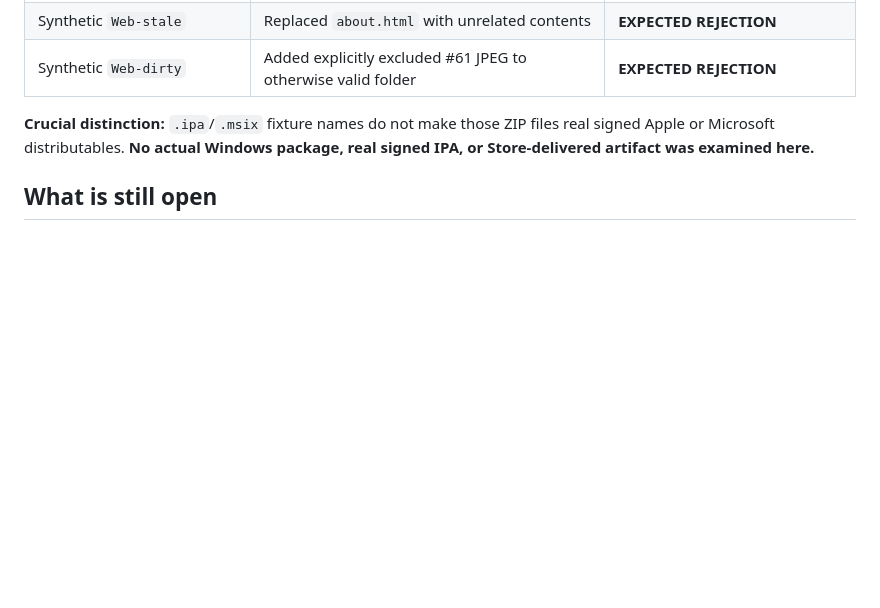
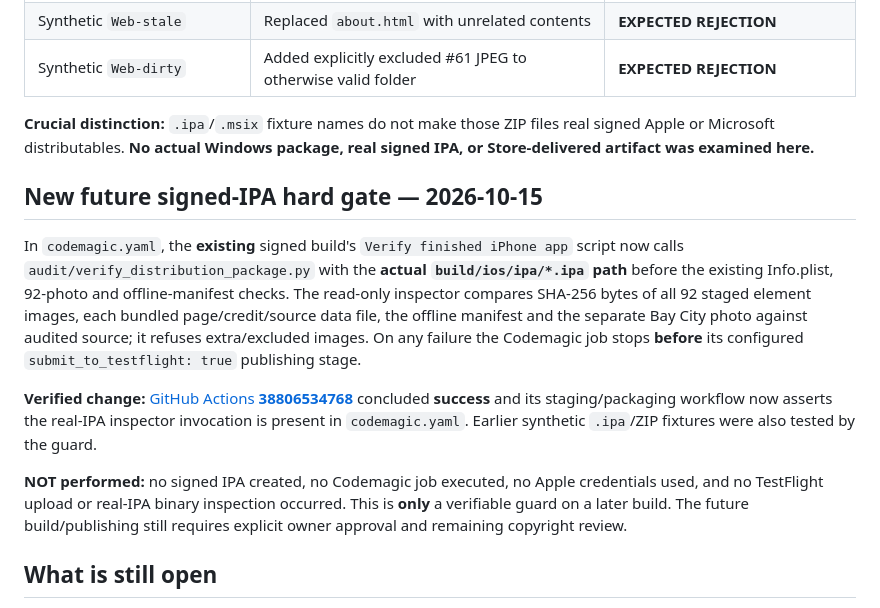
Before and after one commit to comctx/Periodic-Table-Explorer, a Markdown page: audit/DISTRIBUTION_INSPECTION.md, the part around the change. Rendered like a GitHub page; blank space fills up the shorter version.

Commit message:
Document mandatory actual signed IPA asset-hash verification ahead of future TestFlight publication

```diff
--- a/audit/DISTRIBUTION_INSPECTION.md
+++ b/audit/DISTRIBUTION_INSPECTION.md
@@ -45,6 +45,14 @@ A **PASS is only byte-level package/source consistency** (and this script does n
 
 **Crucial distinction:** `.ipa`/`.msix` fixture names do not make those ZIP files real signed Apple or Microsoft distributables. **No actual Windows package, real signed IPA, or Store-delivered artifact was examined here.**
 
+## New future signed-IPA hard gate — 2026-10-15
+
+In `codemagic.yaml`, the **existing** signed build's `Verify finished iPhone app` script now calls `audit/verify_distribution_package.py` with the **actual `build/ios/ipa/*.ipa` path** before the existing Info.plist, 92-photo and offline-manifest checks. The read-only inspector compares SHA-256 bytes of all 92 staged element images, each bundled page/credit/source data file, the offline manifest and the separate Bay City photo against audited source; it refuses extra/excluded images. On any failure the Codemagic job stops **before** its configured `submit_to_testflight: true` publishing stage.
+
+**Verified change:** [GitHub Actions **38806534768**](https://github.com/comctx/Periodic-Table-Explorer/actions/runs/38806534768) concluded **success** and its staging/packaging workflow now asserts the real-IPA inspector invocation is present in `codemagic.yaml`. Earlier synthetic `.ipa`/ZIP fixtures were also tested by the guard.
+
+**NOT performed:** no signed IPA created, no Codemagic job executed, no Apple credentials used, and no TestFlight upload or real-IPA binary inspection occurred. This is **only** a verifiable guard on a later build. The future build/publishing still requires explicit owner approval and remaining copyright review.
+
 ## What is still open
 
 - Actual Windows/Microsoft Store packaging recipe and output artifact **not located in this repo**; import or locate it to verify what the Store package really includes. A generic checker does not change the Windows build.
```
